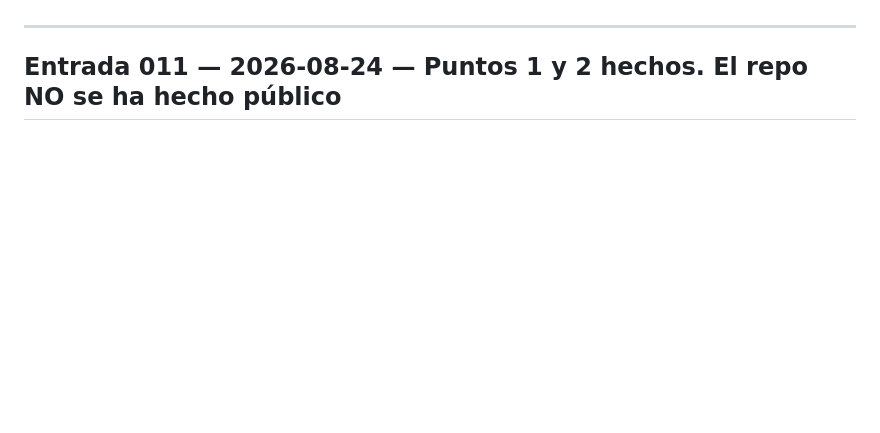
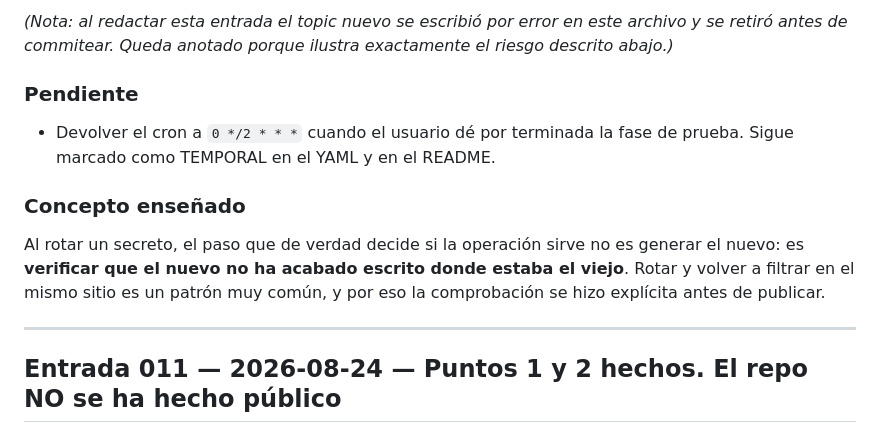
Before and after one commit to CharlesAriza/eneba-tracker, a Markdown page: PARA-PM.md, the part around one of its changes. Rendered like a GitHub page; blank space fills up the shorter version.

Commit message:
Reporte PARA-PM: rotacion, repo publico y panel en Pages
Co-Authored-By: Claude Opus 5 <noreply@anthropic.com>

```diff
--- a/PARA-PM.md
+++ b/PARA-PM.md
@@ -9,3 +85,18 @@ Repo: https://github.com/CharlesAriza/eneba-tracker (privado)
+*(Nota: al redactar esta entrada el topic nuevo se escribió por error en este
+archivo y se retiró antes de commitear. Queda anotado porque ilustra
+exactamente el riesgo descrito abajo.)*
+
+### Pendiente
+
+- Devolver el cron a `0 */2 * * *` cuando el usuario dé por terminada la fase
+  de prueba. Sigue marcado como TEMPORAL en el YAML y en el README.
+
+### Concepto enseñado
+
+Al rotar un secreto, el paso que de verdad decide si la operación sirve no es
+generar el nuevo: es **verificar que el nuevo no ha acabado escrito donde
+estaba el viejo**. Rotar y volver a filtrar en el mismo sitio es un patrón
+muy común, y por eso la comprobación se hizo explícita antes de publicar.
 
 ---
 
```
Also changed, not shown: other parts of PARA-PM.md (+77 -1 lines).
